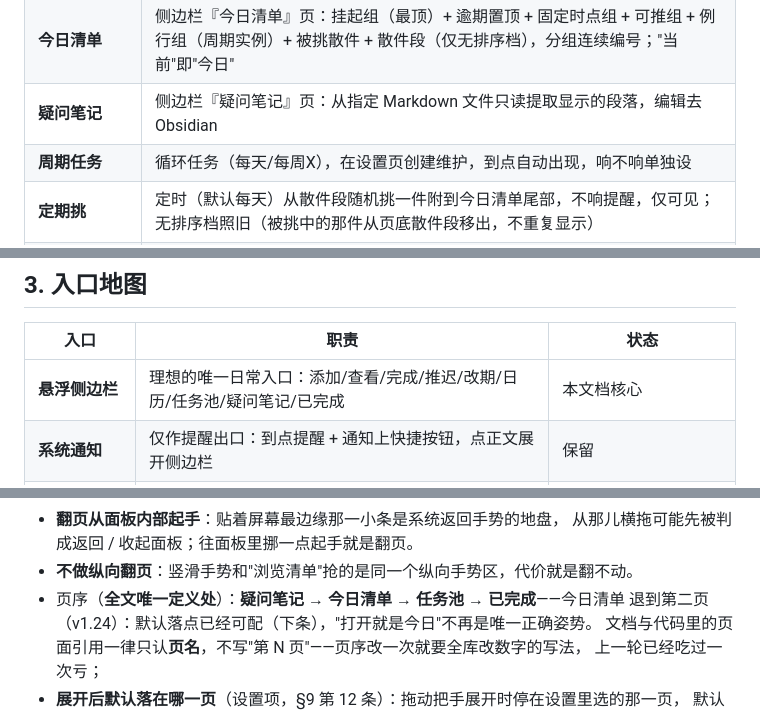
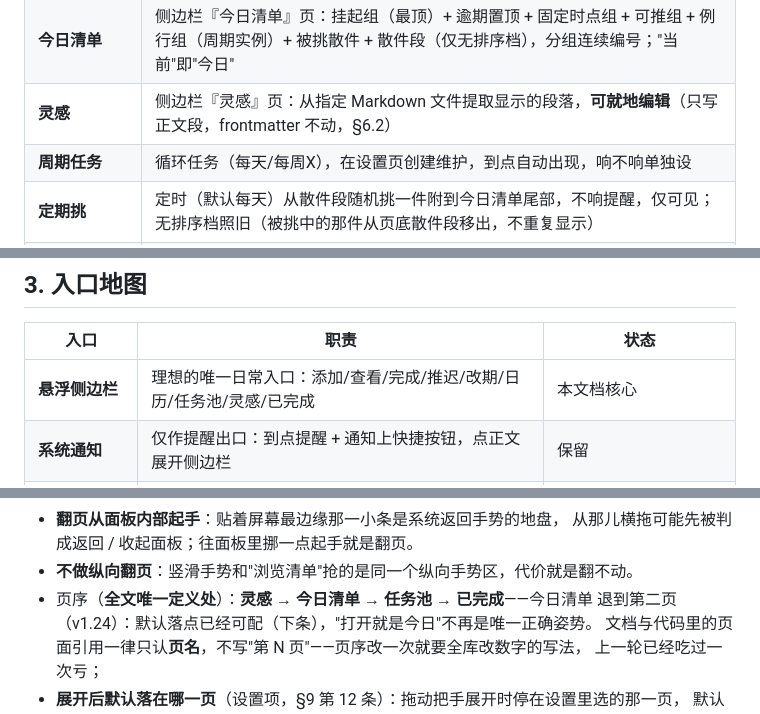
Before and after one commit to lumen-one/gtd_todo, a Markdown page: docs/ui-interaction.md, 3 parts joined by grey strips. Rendered like a GitHub page.

```diff
--- a/docs/ui-interaction.md
+++ b/docs/ui-interaction.md
@@ -58,7 +63,7 @@
 | **任务池**           | 侧边栏『任务池』页：所有未完成任务的总览，横线分"未来计划段"与"散件段"（无排序档只剩计划段，§6.3）                                                                                   |
 | **已完成**           | 侧边栏『已完成』页：已完成任务的总览，按完成日期分今天/昨天/更早三组；动作只有『恢复未完成』与删除（§6.7）                                                                            |
 | **今日清单**         | 侧边栏『今日清单』页：挂起组（最顶）+ 逾期置顶 + 固定时点组 + 可推组 + 例行组（周期实例）+ 被挑散件 + 散件段（仅无排序档），分组连续编号；"当前"即"今日"                                              |
-| **疑问笔记**         | 侧边栏『疑问笔记』页：从指定 Markdown 文件只读提取显示的段落，编辑去 Obsidian                                                                                                         |
+| **灵感**             | 侧边栏『灵感』页：从指定 Markdown 文件提取显示的段落，**可就地编辑**（只写正文段，frontmatter 不动，§6.2）                                                                            |
 | **周期任务**         | 循环任务（每天/每周X），在设置页创建维护，到点自动出现，响不响单独设                                                                                                             |
 | **定期挑**           | 定时（默认每天）从散件段随机挑一件附到今日清单尾部，不响提醒，仅可见；无排序档照旧（被挑中的那件从页底散件段移出，不重复显示）                                     |
 | **今日会响**         | **会真的响**的今日条目：提醒锚点落在今天且**过了提醒门槛**的可推任务 + 今天到点且开了提醒的不可推任务（提醒口径；分组构成见 §6.1，门槛见 §7.0）                                  |
@@ -96,7 +101,7 @@
 
 | 入口               | 职责                                                                | 状态                                              |
 | ------------------ | ------------------------------------------------------------------- | ------------------------------------------------- |
-| **悬浮侧边栏**     | 理想的唯一日常入口：添加/查看/完成/推迟/改期/日历/任务池/疑问笔记/已完成   | 本文档核心                                        |
+| **悬浮侧边栏**     | 理想的唯一日常入口：添加/查看/完成/推迟/改期/日历/任务池/灵感/已完成   | 本文档核心                                        |
 | **系统通知**       | 仅作提醒出口：到点提醒 + 通知上快捷按钮，点正文展开侧边栏           | 保留                                              |
 | **App 设置页**     | 引导、权限、周期任务管理、提醒策略参数、主题等（暂定 App 唯一页面） | 保留                                              |
 | ~~通知栏添加待办~~ | 常驻通知+快捷添加+展开清单                                          | **已砍掉**（有侧边栏后显得多余） |
@@ -312,7 +317,7 @@ status: active
 - **翻页从面板内部起手**：贴着屏幕最边缘那一小条是系统返回手势的地盘，
   从那儿横拖可能先被判成返回 / 收起面板；往面板里挪一点起手就是翻页。
 - **不做纵向翻页**：竖滑手势和"浏览清单"抢的是同一个纵向手势区，代价就是翻不动。
-- 页序（**全文唯一定义处**）：**疑问笔记 → 今日清单 → 任务池 → 已完成**——今日清单
+- 页序（**全文唯一定义处**）：**灵感 → 今日清单 → 任务池 → 已完成**——今日清单
   退到第二页（v1.24）：默认落点已经可配（下条），"打开就是今日"不再是唯一正确姿势。
   文档与代码里的页面引用一律只认**页名**，不写"第 N 页"——页序改一次就要全库改数字的写法，
   上一轮已经吃过一次亏；
```
Also changed, not shown: other parts of docs/ui-interaction.md (+45 -18 lines), docs/architecture.md (+10 -5 lines).
